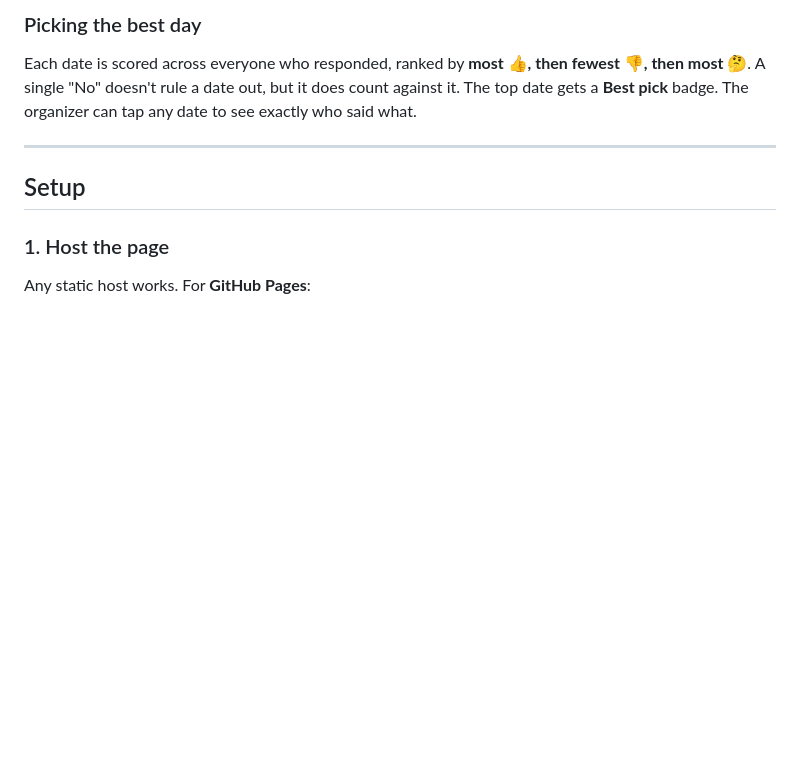
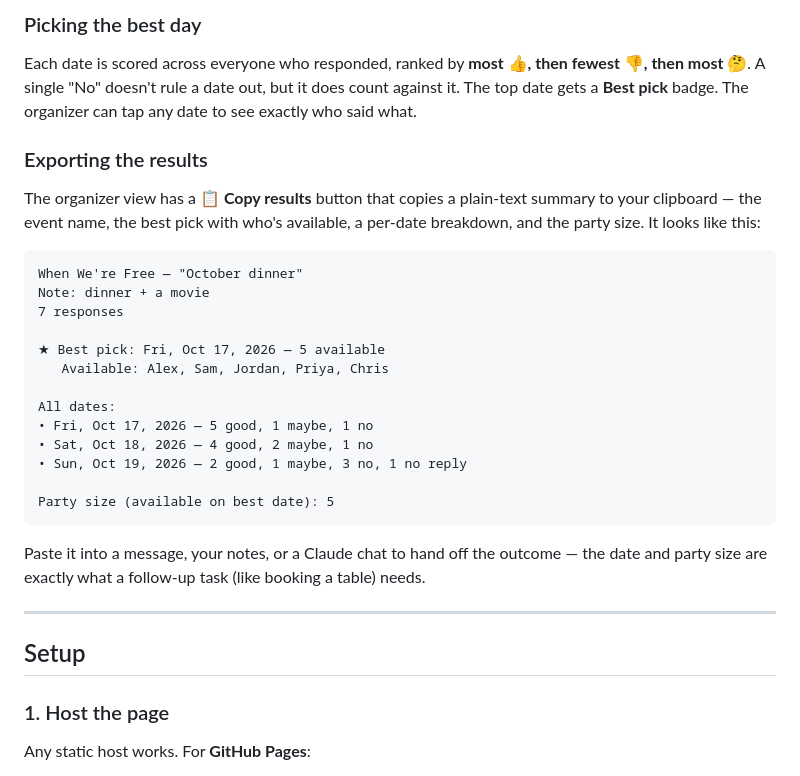
Before and after one commit to pkelly589-oss/when-were-free, a Markdown page: README.md, the part around the change. GitHub-like rendering; blank space fills up the shorter version.

````diff
--- a/README.md
+++ b/README.md
@@ -67,6 +67,28 @@ Leaving a day blank counts as **"no reply"** — it never hurts or helps that da
 ### Picking the best day
 
 Each date is scored across everyone who responded, ranked by **most 👍, then fewest 👎, then most 🤔**. A single "No" doesn't rule a date out, but it does count against it. The top date gets a **Best pick** badge. The organizer can tap any date to see exactly who said what.
+
+### Exporting the results
+
+The organizer view has a **📋 Copy results** button that copies a plain-text summary to your clipboard — the event name, the best pick with who's available, a per-date breakdown, and the party size. It looks like this:
+
+```
+When We're Free — "October dinner"
+Note: dinner + a movie
+7 responses
+
+★ Best pick: Fri, Oct 17, 2026 — 5 available
+   Available: Alex, Sam, Jordan, Priya, Chris
+
+All dates:
+• Fri, Oct 17, 2026 — 5 good, 1 maybe, 1 no
+• Sat, Oct 18, 2026 — 4 good, 2 maybe, 1 no
+• Sun, Oct 19, 2026 — 2 good, 1 maybe, 3 no, 1 no reply
+
+Party size (available on best date): 5
+```
+
+Paste it into a message, your notes, or a Claude chat to hand off the outcome — the date and party size are exactly what a follow-up task (like booking a table) needs.
 
 ---
 
````
